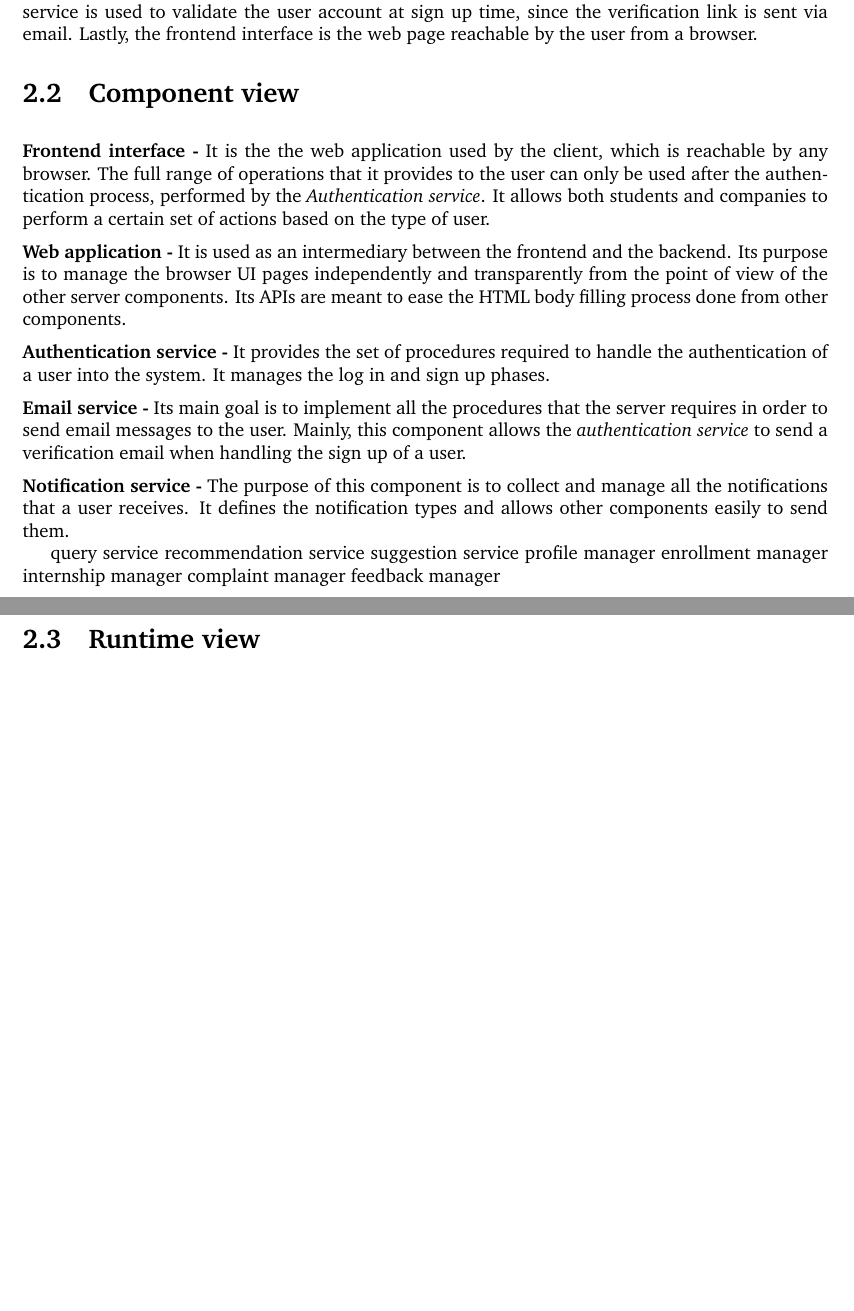
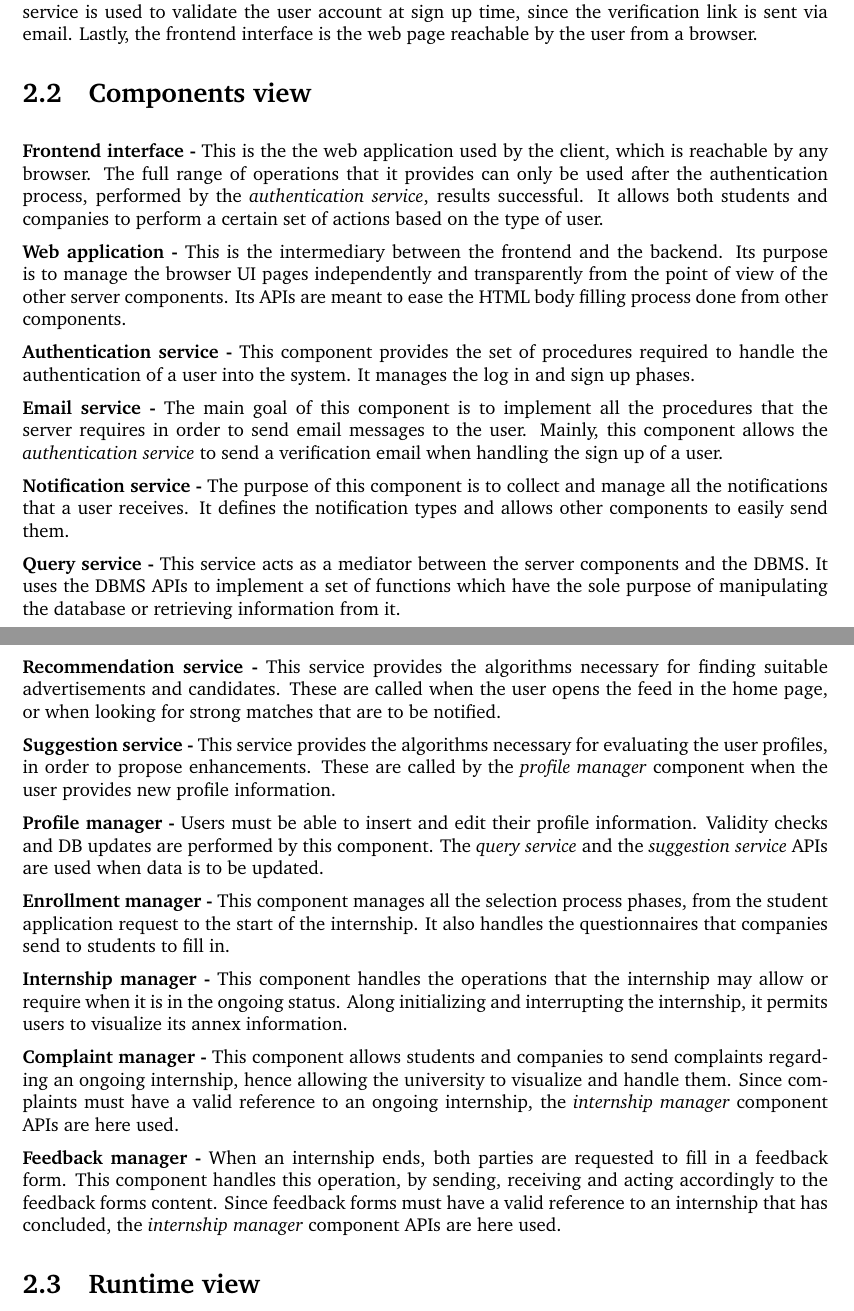
Before and after one commit to Fostidich/Students-And-Companies, a LaTeX document (documents/DD/main.tex, which reads documents/DD/architectural-design.tex): two parts of pages 6 and 7 of 12, joined at a grey line, cut so that both start at the same text, the shorter picture padded with empty space. Compiled offline with pdfLaTeX.

Commit message:
components view done

```diff
--- a/documents/DD/architectural-design.tex
+++ b/documents/DD/architectural-design.tex
@@ -9,38 +9,63 @@ The role of the DBMS is the usual, which is providing interaction with a databas
 The email service is used to validate the user account at sign up time, since the verification link is sent via email.
 Lastly, the frontend interface is the web page reachable by the user from a browser.
 
-\section{Component view}
+\section{Components view}
 
 \htitle{Frontend interface}
-It is the the web application used by the client, which is reachable by any browser.
-The full range of operations that it provides to the user can only be used after the authentication process, performed by the \textit{Authentication service}.
+This is the the web application used by the client, which is reachable by any browser.
+The full range of operations that it provides can only be used after the authentication process, performed by the \textit{authentication service}, results successful.
 It allows both students and companies to perform a certain set of actions based on the type of user.
 
 \htitle{Web application}
-It is used as an intermediary between the frontend and the backend.
+This is the intermediary between the frontend and the backend.
 Its purpose is to manage the browser UI pages independently and transparently from the point of view of the other server components.
 Its APIs are meant to ease the HTML body filling process done from other components.
 
 \htitle{Authentication service}
-It provides the set of procedures required to handle the authentication of a user into the system.
+This component provides the set of procedures required to handle the authentication of a user into the system.
 It manages the log in and sign up phases.
 
 \htitle{Email service}
-Its main goal is to implement all the procedures that the server requires in order to send email messages to the user.
+The main goal of this component is to implement all the procedures that the server requires in order to send email messages to the user.
 Mainly, this component allows the \textit{authentication service} to send a verification email when handling the sign up of a user.
 
 \htitle{Notification service}
 The purpose of this component is to collect and manage all the notifications that a user receives.
-It defines the notification types and allows other components easily to send them.
+It defines the notification types and allows other components to easily send them.
 
-query service
-recommendation service
-suggestion service
-profile manager
-enrollment manager
-internship manager
-complaint manager
-feedback manager
+\htitle{Query service}
+This service acts as a mediator between the server components and the DBMS.
+It uses the DBMS APIs to implement a set of functions which have the sole purpose of manipulating the database or retrieving information from it.
+
+\htitle{Recommendation service}
+This service provides the algorithms necessary for finding suitable advertisements and candidates.
+These are called when the user opens the feed in the home page, or when looking for strong matches that are to be notified.
+
+\htitle{Suggestion service}
+This service provides the algorithms necessary for evaluating the user profiles, in order to propose enhancements.
+These are called by the \textit{profile manager} component when the user provides new profile information.
+
+\htitle{Profile manager}
+Users must be able to insert and edit their profile information.
+Validity checks and DB updates are performed by this component.
+The \textit{query service} and the \textit{suggestion service} APIs are used when data is to be updated.
+
+\htitle{Enrollment manager}
+This component manages all the selection process phases, from the student application request to the start of the internship.
+It also handles the questionnaires that companies send to students to fill in.
+
+\htitle{Internship manager}
+This component handles the operations that the internship may allow or require when it is in the ongoing status.
+Along initializing and interrupting the internship, it permits users to visualize its annex information.
+
+\htitle{Complaint manager}
+This component allows students and companies to send complaints regarding an ongoing internship, hence allowing the university to visualize and handle them.
+Since complaints must have a valid reference to an ongoing internship, the \textit{internship manager} component APIs are here used.
+
+\htitle{Feedback manager}
+When an internship ends, both parties are requested to fill in a feedback form.
+This component handles this operation, by sending, receiving and acting accordingly to the feedback forms content.
+Since feedback forms must have a valid reference to an internship that has concluded, the \textit{internship manager} component APIs are here used.
 
 \section{Runtime view}
 \section{Component interfaces}
```
